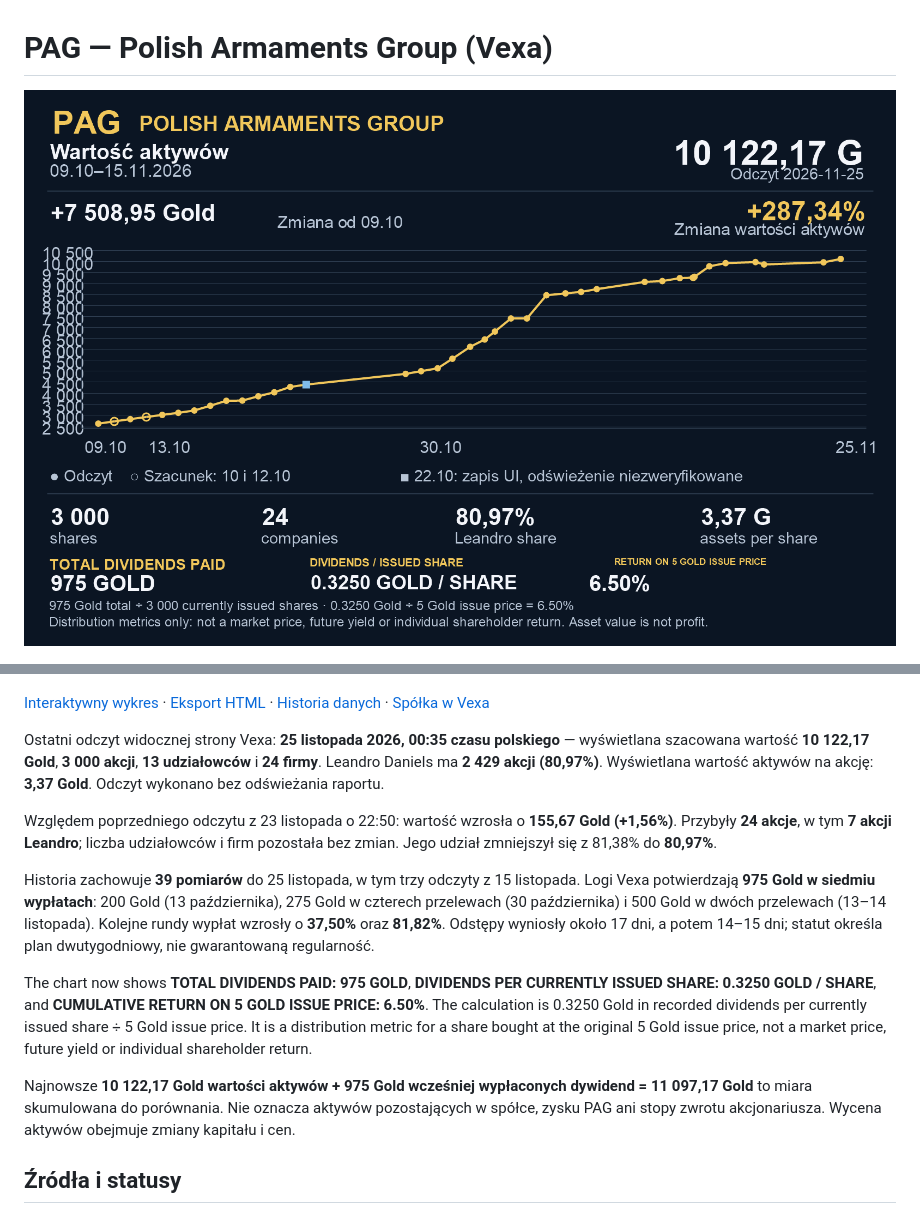
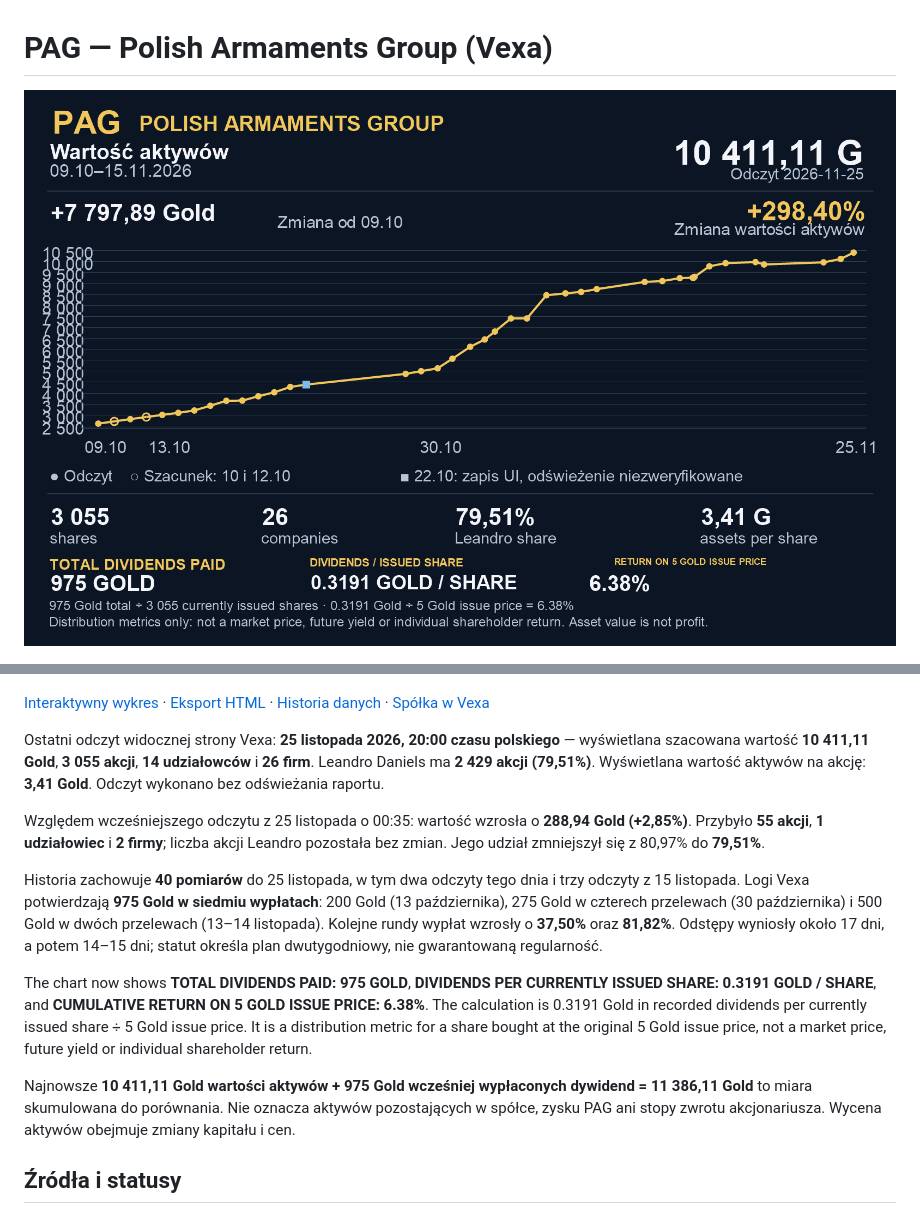
Before and after one commit to piotrzdrenka-droid/pag-chart, a Markdown page: README.md, 2 parts joined by grey strips. GitHub-like rendering; pictures changed too: pag-chart.png.

Commit message:
Update PAG chart for November 25 evening

```diff
--- a/README.md
+++ b/README.md
@@ -8,15 +8,15 @@
 
 [Interaktywny wykres](pag-growth.html) · [Eksport HTML](pag-chart.html) · [Historia danych](history.json) · [Spółka w Vexa](https://vexa.e-sim.org/stockCompany.html?id=45)
 
-Ostatni odczyt widocznej strony Vexa: **25 listopada 2026, 00:35 czasu polskiego** — wyświetlana szacowana wartość **10 122,17 Gold**, **3 000 akcji**, **13 udziałowców** i **24 firmy**. Leandro Daniels ma **2 429 akcji (80,97%)**. Wyświetlana wartość aktywów na akcję: **3,37 Gold**. Odczyt wykonano bez odświeżania raportu.
+Ostatni odczyt widocznej strony Vexa: **25 listopada 2026, 20:00 czasu polskiego** — wyświetlana szacowana wartość **10 411,11 Gold**, **3 055 akcji**, **14 udziałowców** i **26 firm**. Leandro Daniels ma **2 429 akcji (79,51%)**. Wyświetlana wartość aktywów na akcję: **3,41 Gold**. Odczyt wykonano bez odświeżania raportu.
 
-Względem poprzedniego odczytu z 23 listopada o 22:50: wartość wzrosła o **155,67 Gold (+1,56%)**. Przybyły **24 akcje**, w tym **7 akcji Leandro**; liczba udziałowców i firm pozostała bez zmian. Jego udział zmniejszył się z 81,38% do **80,97%**.
+Względem wcześniejszego odczytu z 25 listopada o 00:35: wartość wzrosła o **288,94 Gold (+2,85%)**. Przybyło **55 akcji**, **1 udziałowiec** i **2 firmy**; liczba akcji Leandro pozostała bez zmian. Jego udział zmniejszył się z 80,97% do **79,51%**.
 
-Historia zachowuje **39 pomiarów** do 25 listopada, w tym trzy odczyty z 15 listopada. Logi Vexa potwierdzają **975 Gold w siedmiu wypłatach**: 200 Gold (13 października), 275 Gold w czterech przelewach (30 października) i 500 Gold w dwóch przelewach (13–14 listopada). Kolejne rundy wypłat wzrosły o **37,50%** oraz **81,82%**. Odstępy wyniosły około 17 dni, a potem 14–15 dni; statut określa plan dwutygodniowy, nie gwarantowaną regularność.
+Historia zachowuje **40 pomiarów** do 25 listopada, w tym dwa odczyty tego dnia i trzy odczyty z 15 listopada. Logi Vexa potwierdzają **975 Gold w siedmiu wypłatach**: 200 Gold (13 października), 275 Gold w czterech przelewach (30 października) i 500 Gold w dwóch przelewach (13–14 listopada). Kolejne rundy wypłat wzrosły o **37,50%** oraz **81,82%**. Odstępy wyniosły około 17 dni, a potem 14–15 dni; statut określa plan dwutygodniowy, nie gwarantowaną regularność.
 
-The chart now shows **TOTAL DIVIDENDS PAID: 975 GOLD**, **DIVIDENDS PER CURRENTLY ISSUED SHARE: 0.3250 GOLD / SHARE**, and **CUMULATIVE RETURN ON 5 GOLD ISSUE PRICE: 6.50%**. The calculation is 0.3250 Gold in recorded dividends per currently issued share ÷ 5 Gold issue price. It is a distribution metric for a share bought at the original 5 Gold issue price, not a market price, future yield or individual shareholder return.
+The chart now shows **TOTAL DIVIDENDS PAID: 975 GOLD**, **DIVIDENDS PER CURRENTLY ISSUED SHARE: 0.3191 GOLD / SHARE**, and **CUMULATIVE RETURN ON 5 GOLD ISSUE PRICE: 6.38%**. The calculation is 0.3191 Gold in recorded dividends per currently issued share ÷ 5 Gold issue price. It is a distribution metric for a share bought at the original 5 Gold issue price, not a market price, future yield or individual shareholder return.
 
-Najnowsze **10 122,17 Gold wartości aktywów + 975 Gold wcześniej wypłaconych dywidend = 11 097,17 Gold** to miara skumulowana do porównania. Nie oznacza aktywów pozostających w spółce, zysku PAG ani stopy zwrotu akcjonariusza. Wycena aktywów obejmuje zmiany kapitału i cen.
+Najnowsze **10 411,11 Gold wartości aktywów + 975 Gold wcześniej wypłaconych dywidend = 11 386,11 Gold** to miara skumulowana do porównania. Nie oznacza aktywów pozostających w spółce, zysku PAG ani stopy zwrotu akcjonariusza. Wycena aktywów obejmuje zmiany kapitału i cen.
 
 ## Źródła i statusy
 
```
Also changed, not shown: 3 other files.
